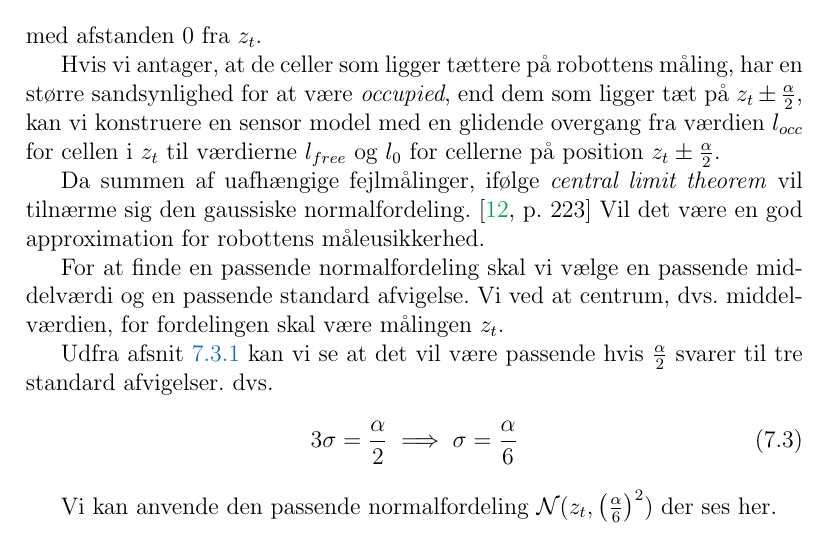
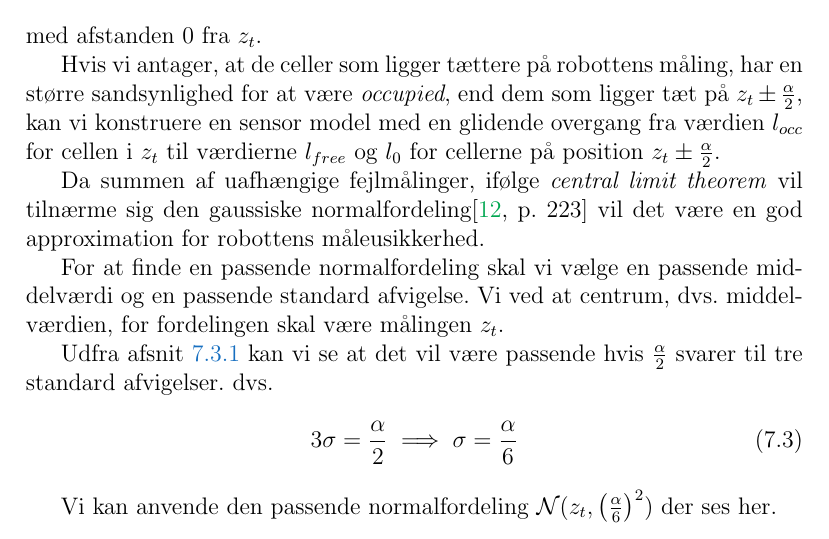
Before and after one commit to Thalmann/sw505-rapport, a LaTeX thesis (main.tex, which reads indhold/mapping.tex): part of page 58 of 113, cut so that both start at the same text. Compiled offline with pdfLaTeX.

Commit message:
Fixed punctuation mistake in mapping.tex.

```diff
--- a/indhold/mapping.tex
+++ b/indhold/mapping.tex
@@ -80,8 +80,8 @@ samme sandsynlighed som en celle med afstanden 0 fra $z_t$.
 Hvis vi antager, at de celler som ligger tættere på robottens måling, har en større sandsynlighed for at være \emph{occupied}, end dem som ligger tæt på $z_t \pm \frac{\alpha}{2}$, kan vi konstruere en sensor model med en glidende overgang fra værdien $l_{occ}$ for cellen i $z_t$ til værdierne $l_{free}$ og $l_0$ for cellerne på position $z_t \pm \frac{\alpha}{2}$.
 
 Da summen af uafhængige fejlmålinger, ifølge \emph{central limit theorem} vil tilnærme sig
-den gaussiske normalfordeling. \cite[p. 223]{ArtificialIntelligence}
-Vil det være en god approximation for robottens måleusikkerhed.
+den gaussiske normalfordeling\cite[p. 223]{ArtificialIntelligence}
+vil det være en god approximation for robottens måleusikkerhed.
 
 For at finde en passende normalfordeling skal vi vælge en passende middelværdi og en passende standard afvigelse.
 Vi ved at centrum, dvs. middelværdien, for fordelingen skal være målingen $z_t$.
```
